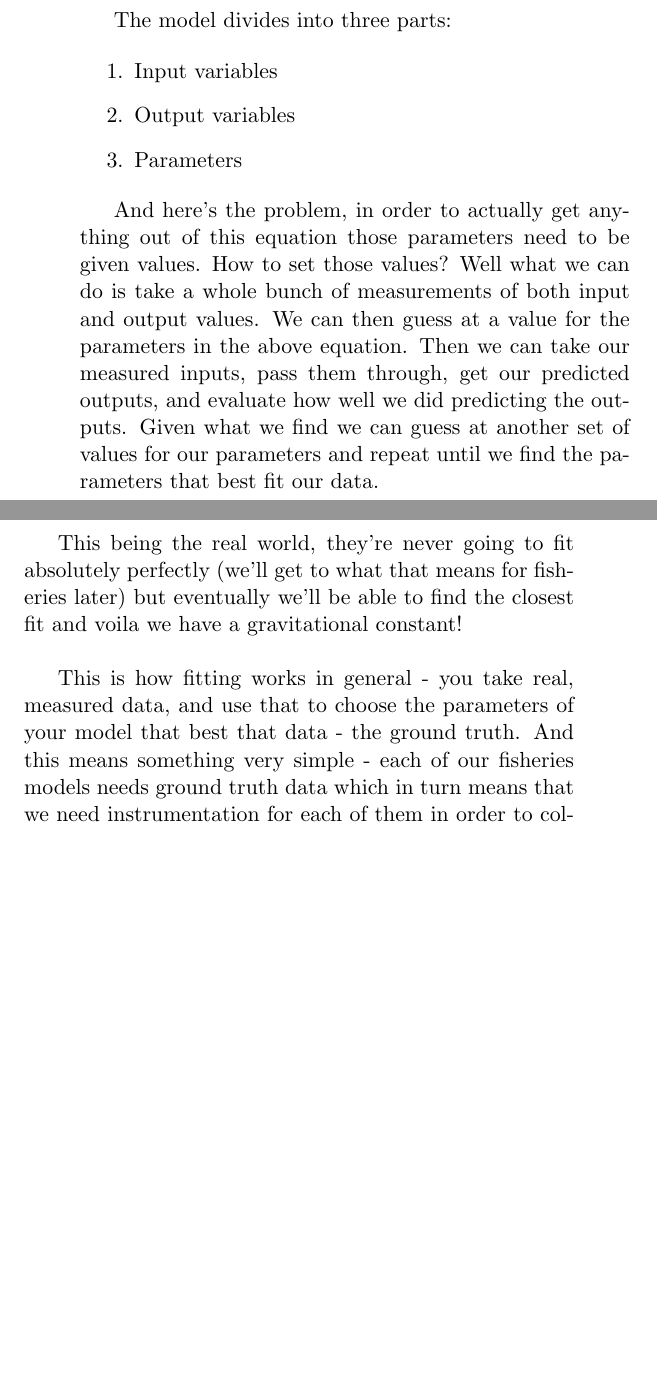
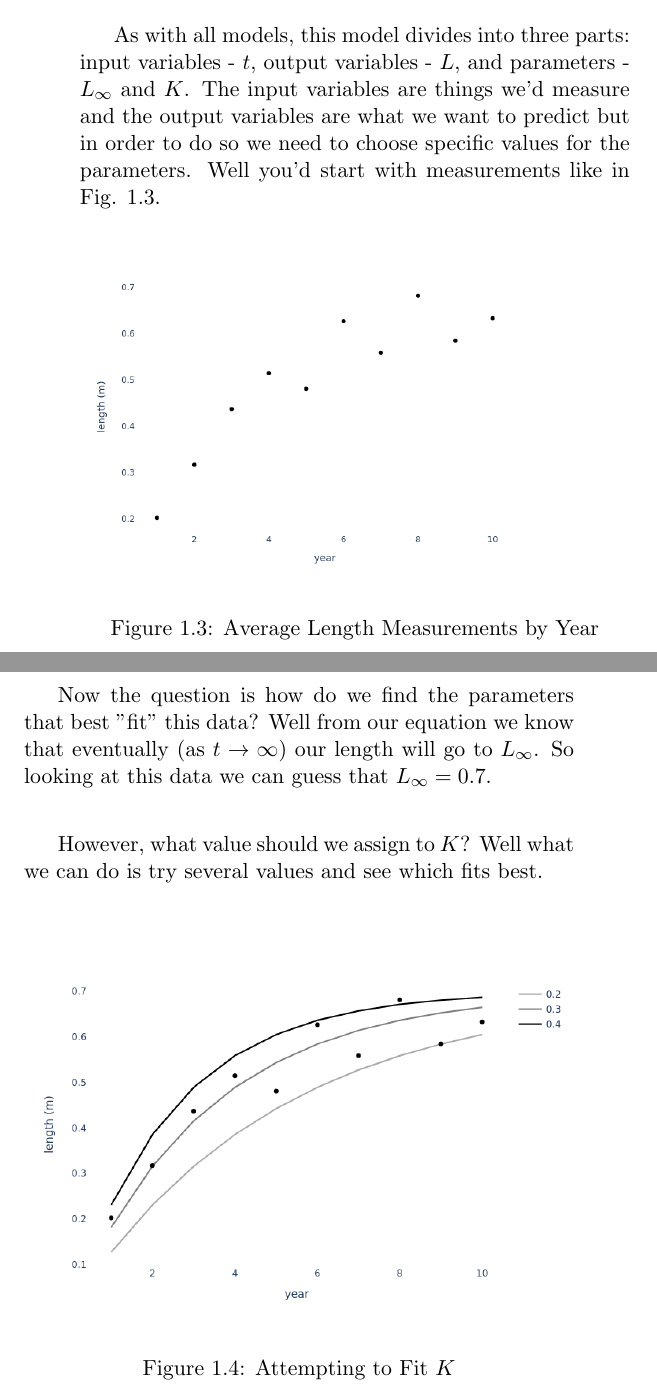
Before and after one commit to mgietzmann/onefish-twofish, a LaTeX book (onefish-twofish.tex): two parts of pages 20 and 21 of 27, joined at a grey line, cut so that both start at the same text, the shorter picture padded with empty space. Compiled offline with pdfLaTeX.

Commit message:
added the fitting to the chapter

```diff
--- a/onefish-twofish.tex
+++ b/onefish-twofish.tex
@@ -5,6 +5,7 @@
 \usepackage{amssymb}
 \usepackage{graphicx}
 \usepackage[super]{nth}
+\usepackage{float}
 
 \title{One Fish, Two Fish}
 \author{Marcel Gietzmann-Sanders}
@@ -136,7 +137,25 @@ In the middle of these two models we need a catch model. This is the model that
 \rule{\textwidth}{0.5pt}
 \vspace{5pt}
 
-We've been talking about models quite flippantly so far. But all models are approximations of reality that need to be fit. What does fitting mean? Let's take a super simple example. You know gravity, the thing holding you to the ground right now (unless you're reading this in space, in which case I'm very jealous)? Well while you may take gravity for granted, in high school you learned about a specific model for it - Newton's theory of gravitation. As we've since learned thanks to Einstein, Newton's model breaks down in specific situations, but for the purposes of your being held to the ground the model does just fine.
+We've been talking about models quite flippantly so far. But all models are approximations of reality that need to be fit. What does fitting mean? Let's take a look at a simple example. One thing that fisheries scientists often have to model is the relationship between age (usually in years $t$) to body length $L$. One such model is the Von Bertalanffy growth curve:
+
+$$L = L_{\infty}(1-e^{-Kt})$$
+
+
+As with all models, this model divides into three parts: input variables - $t$, output variables - $L$, and parameters - $L_{\infty}$ and $K$. The input variables are things we'd measure and the output variables are what we want to predict but in order to do so we need to choose specific values for the parameters. Well you'd start with measurements like in Fig. \ref{fig:length_measurements_by_year}.
+
+
+\begin{figure}[H]
+  \includegraphics[scale=0.35]{notebooks/Fitting/new_measurements.png}
+  \caption{Average Length Measurements by Year}
+  \label{fig:length_measurements_by_year}
+\end{figure}
+
+Now the question is how do we find the parameters that best "fit" this data? Well from our equation we know that eventually (as $t \rightarrow \infty$) our length will go to $L_\infty$. So looking at this data we can guess that $L_\infty = 0.7$.
 \newline
 
-And it looks like this:
+However, what value should we assign to $K$? Well what we can do is try several values and see which fits best.
+
+\begin{figure}[H]
+  \includegraphics[width=\linewidth]{notebooks/Fitting/fit_lines.png}
+  \caption{Attempting to Fit $K$}
@@ -143,17 +166,2 @@ And it looks like this:
 \newline
 
-The model divides into three parts:
-
-\begin{enumerate}
-\item Input variables
-\item Output variables
-\item Parameters
-\end{enumerate}
-
-And here's the problem, in order to actually get anything out of this equation those parameters need to be given values. How to set those values? Well what we can do is take a whole bunch of measurements of both input and output values. We can then guess at a value for the parameters in the above equation. Then we can take our measured inputs, pass them through, get our predicted outputs, and evaluate how well we did predicting the outputs. Given what we find we can guess at another set of values for our parameters and repeat until we find the parameters that best fit our data.
-\newline
-
-This being the real world, they're never going to fit absolutely perfectly (we'll get to what that means for fisheries later) but eventually we'll be able to find the closest fit and voila we have a gravitational constant!
-\newline
-
-This is how fitting works in general - you take real, measured data, and use that to choose the parameters of your model that best that data - the ground truth. And this means something very simple - each of our fisheries models needs ground truth data which in turn means that we need instrumentation for each of them in order to collect that ground truth data.
```
Also changed, not shown: onefish-twofish.pdf, onefish-twofish.tex (16 more changed lines).
